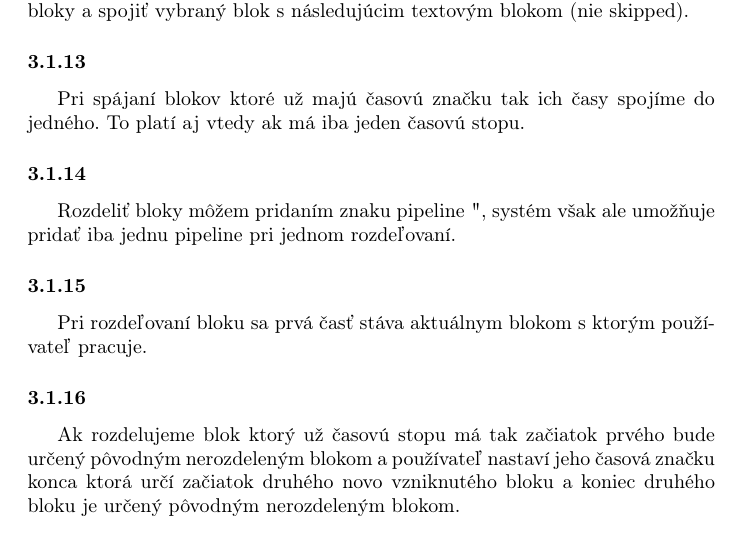
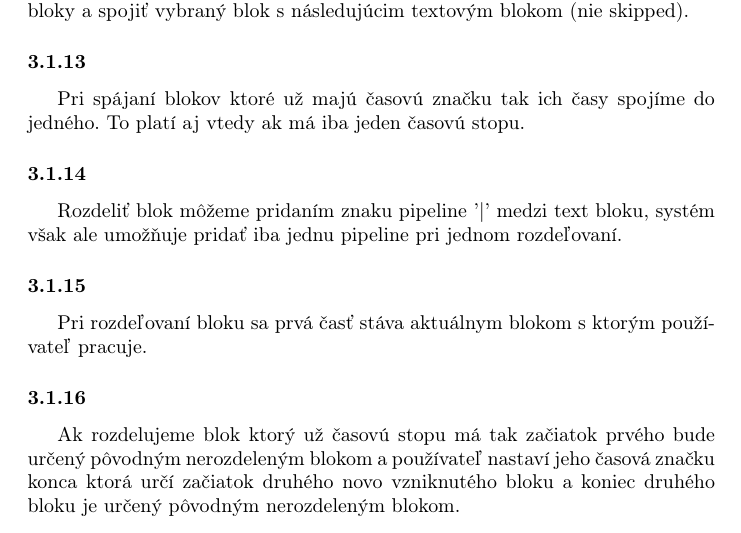
Before and after one commit to TIS2019-FMFI/syncfile-editing, a LaTeX document (katalog_poziadaviek/katalog_poziadaviek.tex): part of page 7 of 8, cut so that both start at the same text. Compiled offline with pdfLaTeX.

Commit message:
Syntax error check

```diff
--- a/katalog_poziadaviek/katalog_poziadaviek.tex
+++ b/katalog_poziadaviek/katalog_poziadaviek.tex
@@ -164,7 +164,7 @@ Funkcionalita Edit SyncFile umožnuje spustenie editora vybraného bloku. Editor
 Pri spájaní blokov ktoré už majú časovú značku tak ich časy spojíme do jedného. To platí aj vtedy ak má iba jeden časovú stopu.
 
 \subsubsection{}
-Rozdeliť bloky môžem pridaním znaku pipeline "|", systém však ale umožňuje pridať iba jednu pipeline pri jednom rozdeľovaní.
+Rozdeliť blok môžeme pridaním znaku pipeline '|' medzi text bloku, systém však ale umožňuje pridať iba jednu pipeline pri jednom rozdeľovaní.
 
 \subsubsection{}
 Pri rozdeľovaní bloku sa prvá časť stáva aktuálnym blokom s ktorým používateľ pracuje.
```
Also changed, not shown: katalog_poziadaviek/katalog_poziadaviek.pdf.
